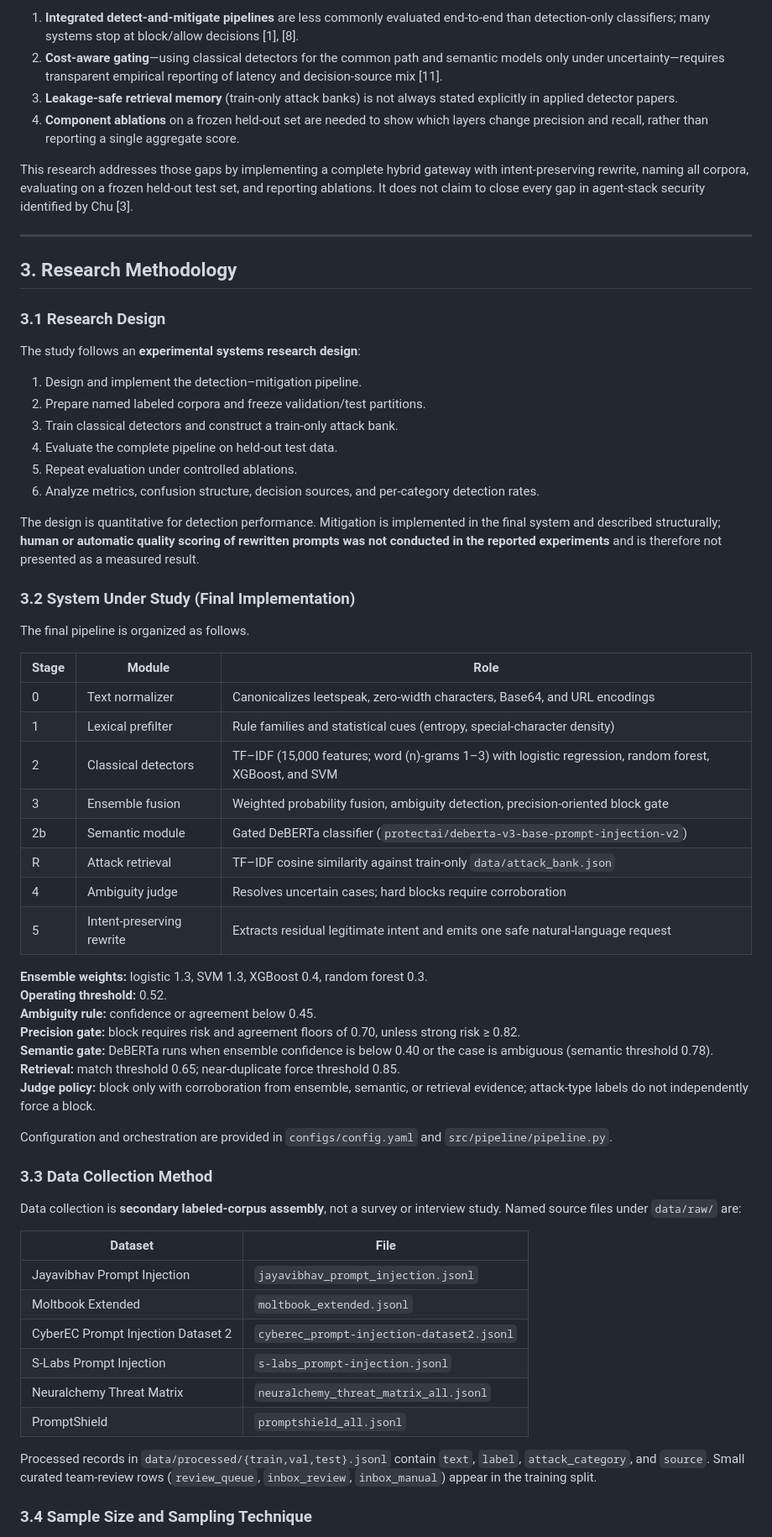
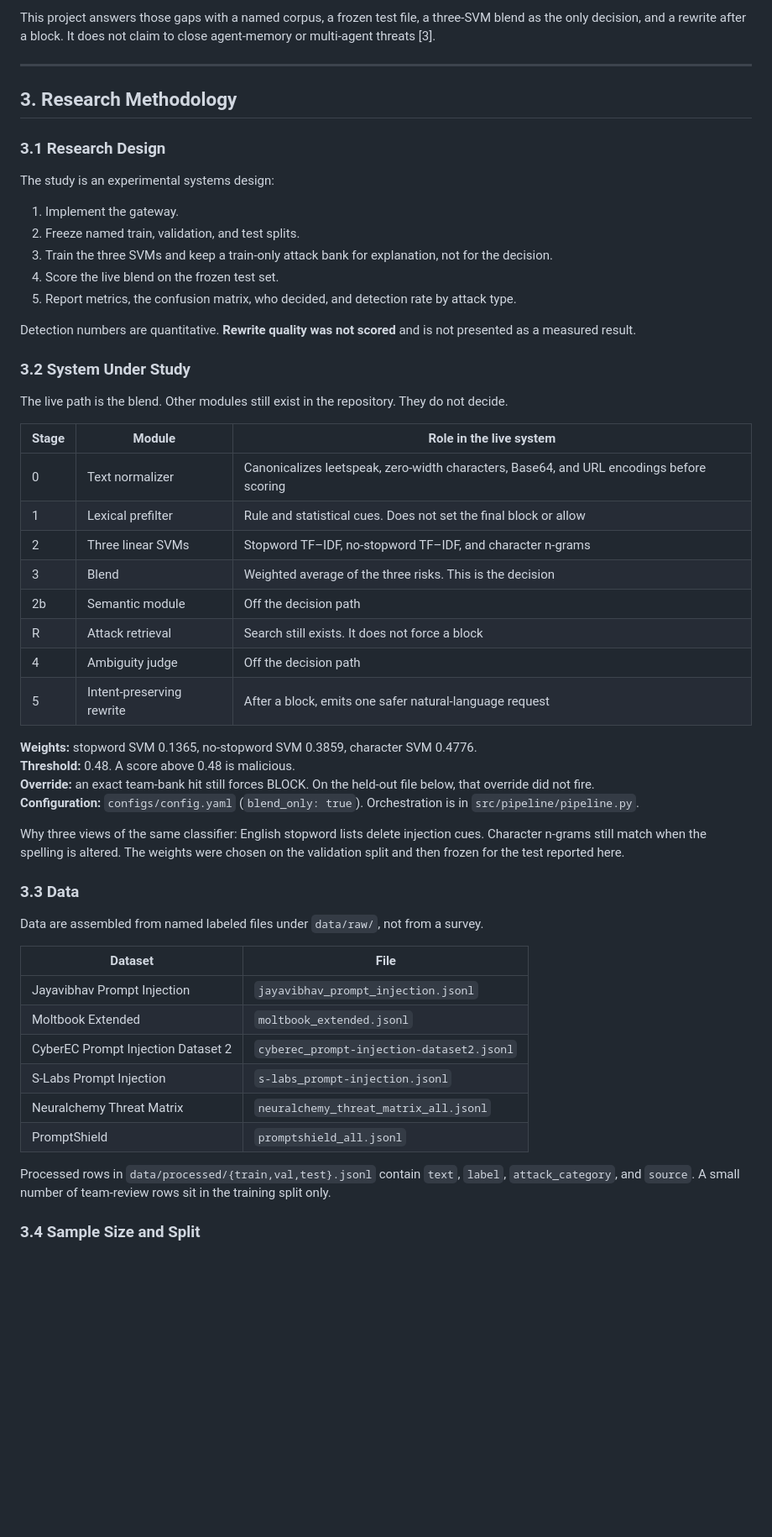
Before and after one commit to arefin95f/Prompt-Attack-Monitoring-and-Controlling, a Markdown page: README.md, the part around one of its changes. Shown at 84% size. Drawn GitHub-style; blank space fills up the shorter version.

```diff
--- a/README.md
+++ b/README.md
@@ -91,10 +98,5 @@ Prior work establishes that layered defenses are necessary [1], [2], [7], [8] an
 
-1. **Integrated detect-and-mitigate pipelines** are less commonly evaluated end-to-end than detection-only classifiers; many systems stop at block/allow decisions [1], [8].
-2. **Cost-aware gating**—using classical detectors for the common path and semantic models only under uncertainty—requires transparent empirical reporting of latency and decision-source mix [11].
-3. **Leakage-safe retrieval memory** (train-only attack banks) is not always stated explicitly in applied detector papers.
-4. **Component ablations** on a frozen held-out set are needed to show which layers change precision and recall, rather than reporting a single aggregate score.
-
-This research addresses those gaps by implementing a complete hybrid gateway with intent-preserving rewrite, naming all corpora, evaluating on a frozen held-out test set, and reporting ablations. It does not claim to close every gap in agent-stack security identified by Chu [3].
+This project answers those gaps with a named corpus, a frozen test file, a three-SVM blend as the only decision, and a rewrite after a block. It does not claim to close agent-memory or multi-agent threats [3].
 
 ---
 
@@ -102,45 +104,41 @@ This research addresses those gaps by implementing a complete hybrid gateway wit
 
 ### 3.1 Research Design
 
-The study follows an **experimental systems research design**:
+The study is an experimental systems design:
 
-1. Design and implement the detection–mitigation pipeline.
-2. Prepare named labeled corpora and freeze validation/test partitions.
-3. Train classical detectors and construct a train-only attack bank.
-4. Evaluate the complete pipeline on held-out test data.
-5. Repeat evaluation under controlled ablations.
-6. Analyze metrics, confusion structure, decision sources, and per-category detection rates.
+1. Implement the gateway.
+2. Freeze named train, validation, and test splits.
+3. Train the three SVMs and keep a train-only attack bank for explanation, not for the decision.
+4. Score the live blend on the frozen test set.
+5. Report metrics, the confusion matrix, who decided, and detection rate by attack type.
 
-The design is quantitative for detection performance. Mitigation is implemented in the final system and described structurally; **human or automatic quality scoring of rewritten prompts was not conducted in the reported experiments** and is therefore not presented as a measured result.
+Detection numbers are quantitative. **Rewrite quality was not scored** and is not presented as a measured result.
 
-### 3.2 System Under Study (Final Implementation)
+### 3.2 System Under Study
 
-The final pipeline is organized as follows.
+The live path is the blend. Other modules still exist in the repository. They do not decide.
 
-| Stage | Module | Role |
+| Stage | Module | Role in the live system |
 |---|---|---|
-| 0 | Text normalizer | Canonicalizes leetspeak, zero-width characters, Base64, and URL encodings |
-| 1 | Lexical prefilter | Rule families and statistical cues (entropy, special-character density) |
-| 2 | Classical detectors | TF–IDF (15,000 features; word \(n\)-grams 1–3) with logistic regression, random forest, XGBoost, and SVM |
-| 3 | Ensemble fusion | Weighted probability fusion, ambiguity detection, precision-oriented block gate |
-| 2b | Semantic module | Gated DeBERTa classifier (`protectai/deberta-v3-base-prompt-injection-v2`) |
-| R | Attack retrieval | TF–IDF cosine similarity against train-only `data/attack_bank.json` |
-| 4 | Ambiguity judge | Resolves uncertain cases; hard blocks require corroboration |
-| 5 | Intent-preserving rewrite | Extracts residual legitimate intent and emits one safe natural-language request |
+| 0 | Text normalizer | Canonicalizes leetspeak, zero-width characters, Base64, and URL encodings before scoring |
+| 1 | Lexical prefilter | Rule and statistical cues. Does not set the final block or allow |
+| 2 | Three linear SVMs | Stopword TF–IDF, no-stopword TF–IDF, and character n-grams |
+| 3 | Blend | Weighted average of the three risks. This is the decision |
+| 2b | Semantic module | Off the decision path |
+| R | Attack retrieval | Search still exists. It does not force a block |
+| 4 | Ambiguity judge | Off the decision path |
+| 5 | Intent-preserving rewrite | After a block, emits one safer natural-language request |
 
-**Ensemble weights:** logistic 1.3, SVM 1.3, XGBoost 0.4, random forest 0.3.
-**Operating threshold:** 0.52.
-**Ambiguity rule:** confidence or agreement below 0.45.
-**Precision gate:** block requires risk and agreement floors of 0.70, unless strong risk ≥ 0.82.
-**Semantic gate:** DeBERTa runs when ensemble confidence is below 0.40 or the case is ambiguous (semantic threshold 0.78).
-**Retrieval:** match threshold 0.65; near-duplicate force threshold 0.85.
-**Judge policy:** block only with corroboration from ensemble, semantic, or retrieval evidence; attack-type labels do not independently force a block.
+**Weights:** stopword SVM 0.1365, no-stopword SVM 0.3859, character SVM 0.4776.
+**Threshold:** 0.48. A score above 0.48 is malicious.
+**Override:** an exact team-bank hit still forces BLOCK. On the held-out file below, that override did not fire.
+**Configuration:** `configs/config.yaml` (`blend_only: true`). Orchestration is in `src/pipeline/pipeline.py`.
 
-Configuration and orchestration are provided in `configs/config.yaml` and `src/pipeline/pipeline.py`.
+Why three views of the same classifier: English stopword lists delete injection cues. Character n-grams still match when the spelling is altered. The weights were chosen on the validation split and then frozen for the test reported here.
 
-### 3.3 Data Collection Method
+### 3.3 Data
 
-Data collection is **secondary labeled-corpus assembly**, not a survey or interview study. Named source files under `data/raw/` are:
+Data are assembled from named labeled files under `data/raw/`, not from a survey.
 
 | Dataset | File |
 |---|---|
@@ -151,7 +149,7 @@ Data collection is **secondary labeled-corpus assembly**, not a survey or interv
 | Neuralchemy Threat Matrix | `neuralchemy_threat_matrix_all.jsonl` |
 | PromptShield | `promptshield_all.jsonl` |
 
-Processed records in `data/processed/{train,val,test}.jsonl` contain `text`, `label`, `attack_category`, and `source`. Small curated team-review rows (`review_queue`, `inbox_review`, `inbox_manual`) appear in the training split.
+Processed rows in `data/processed/{train,val,test}.jsonl` contain `text`, `label`, `attack_category`, and `source`. A small number of team-review rows sit in the training split only.
 
-### 3.4 Sample Size and Sampling Technique
+### 3.4 Sample Size and Split
 
```
Also changed, not shown: other parts of README.md (+128 -146 lines).
